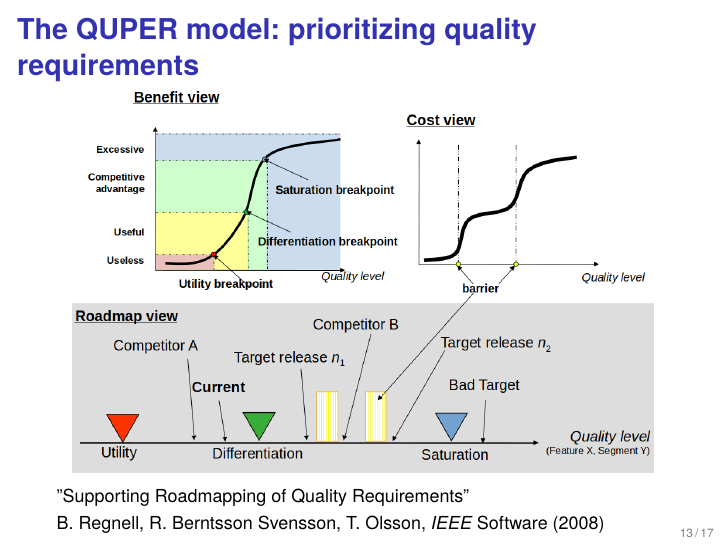
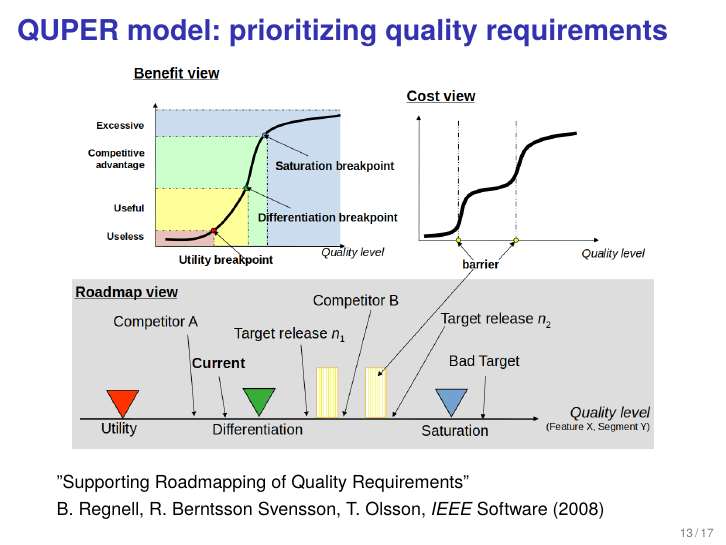
Before and after one commit to bjornregnell/reqeng-book, LaTeX slides (tex/RE-methods.tex): page 13 of 17. Compiled offline with pdfLaTeX.

Commit message:
make heading fit one line

```diff
--- a/tex/RE-methods.tex
+++ b/tex/RE-methods.tex
@@ -241,7 +241,7 @@ Sometimes it is suitable to specify requirements on functionality or quality by
 \end{itemize}
 \end{frame}
 
-\begin{frame}[fragile]{The QUPER model: prioritizing quality requirements}
+\begin{frame}[fragile]{QUPER model: prioritizing quality requirements}
 \begin{center}
 \includegraphics[width=0.95\textwidth]{img/quper}
 \end{center}%
```
